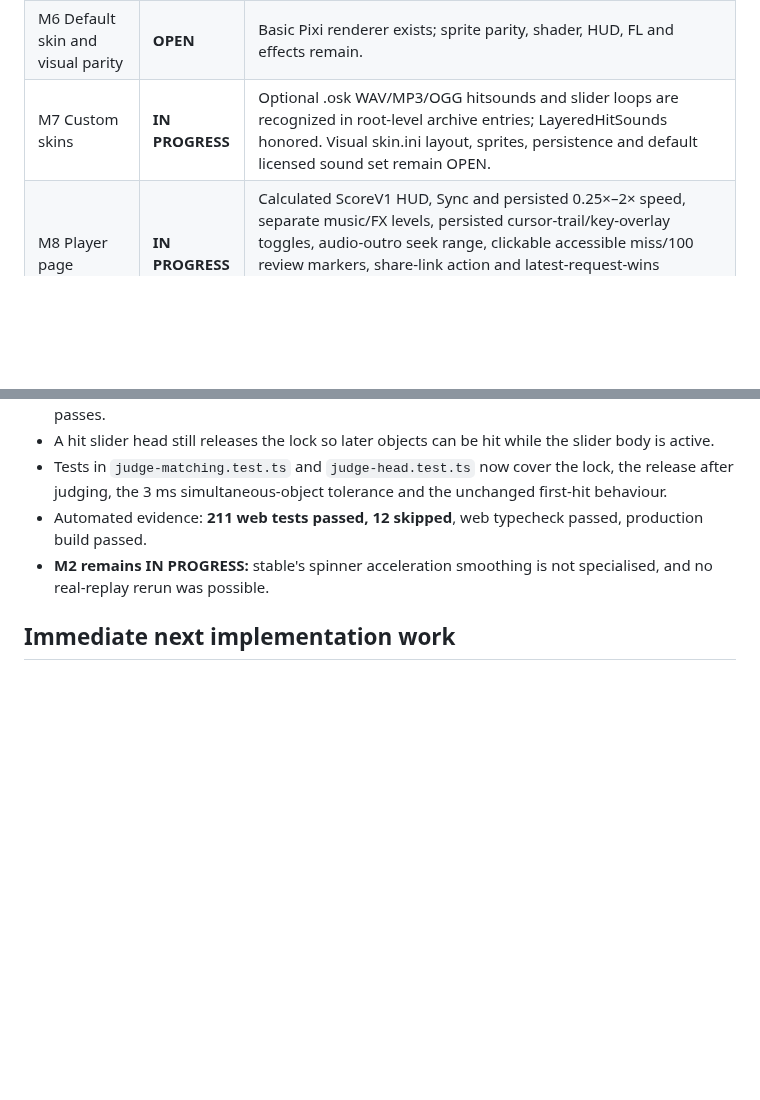
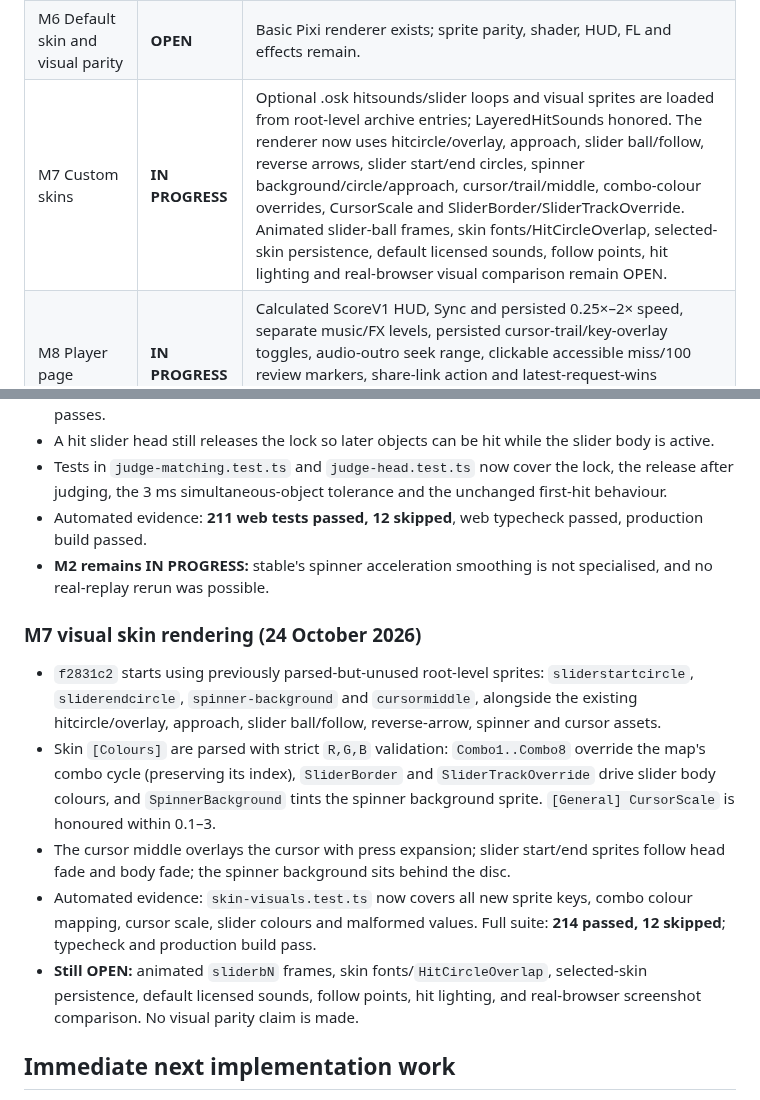
Before and after one commit to jakemcintyre25-stack/OSU-RENDER, a Markdown page: docs/DEVELOPMENT_STATUS.md, 2 parts joined by grey strips. GitHub-like rendering; blank space fills up the shorter version.

```diff
--- a/docs/DEVELOPMENT_STATUS.md
+++ b/docs/DEVELOPMENT_STATUS.md
@@ -14,7 +14,7 @@ Updated: 23 October 2026. The 12-milestone specification in `osu-render-chatgpt-
 | M4 Score V1 | **IN PROGRESS** | Running ScoreV1, mod multipliers and slider/spinner part scoring exist; HUD now displays calculated score and details panel compares against the replay header. Spinner points now follow stable's half-spin ticks and 1.5-spin bonus gap. The difficulty multiplier now uses stable's summed-break drain length, banker's rounding and no 2–6 clamp. Per-object combo bonuses now truncate combo × difficulty × mod before applying the hit value, matching stable's integer cast. ScoreV2 replays are detected from mod bit 29 and skipped by `judge-check` rather than compared as ScoreV1. It is labelled provisional; real header parity remains unverified. |
 | M5 Audio timing and hitsounds | **IN PROGRESS** | Chart/user .osk hitsounds, successful spinner completion and judged tracked slider loops are scheduled on shared Web Audio time; independent music/FX gains, AudioLeadIn and map-before-skin WAV/MP3/OGG precedence are tested. Browser acoustic parity, spin/bonus sounds, licensed defaults and pitch-preserving DT/HT remain. See docs/M5-FINDINGS.md. |
 | M6 Default skin and visual parity | **OPEN** | Basic Pixi renderer exists; sprite parity, shader, HUD, FL and effects remain. |
-| M7 Custom skins | **IN PROGRESS** | Optional .osk WAV/MP3/OGG hitsounds and slider loops are recognized in root-level archive entries; LayeredHitSounds honored. Visual skin.ini layout, sprites, persistence and default licensed sound set remain OPEN. |
+| M7 Custom skins | **IN PROGRESS** | Optional .osk hitsounds/slider loops and visual sprites are loaded from root-level archive entries; LayeredHitSounds honored. The renderer now uses hitcircle/overlay, approach, slider ball/follow, reverse arrows, slider start/end circles, spinner background/circle/approach, cursor/trail/middle, combo-colour overrides, CursorScale and SliderBorder/SliderTrackOverride. Animated slider-ball frames, skin fonts/HitCircleOverlap, selected-skin persistence, default licensed sounds, follow points, hit lighting and real-browser visual comparison remain OPEN. |
 | M8 Player page | **IN PROGRESS** | Calculated ScoreV1 HUD, Sync and persisted 0.25×–2× speed, separate music/FX levels, persisted cursor-trail/key-overlay toggles, audio-outro seek range, clickable accessible miss/100 review markers, share-link action and latest-request-wins cancellation. Unit, abort and build checks pass; actual browser/mobile acceptance remains. |
 | M9 MP4 export | **IN PROGRESS** | Real-time WebM MediaRecorder capture records the live canvas plus a synchronized music/hit-effect audio tap, with Opus codec negotiation, video-only fallback, bounded size/time, cancellation, track cleanup and safe download. Not MP4 and not deterministic: offline fixed-FPS rendering, full-length export beyond 60 seconds, browser-device acoustic acceptance and native MP4 remain OPEN. |
 | M10 Lazer | **OPEN** | Legacy/stable only; lazer detection and rule set remain. |
@@ -266,6 +266,14 @@ The critical real-data acceptance command is now `npm run judge-check:strict` af
 - Automated evidence: **211 web tests passed, 12 skipped**, web typecheck passed, production build passed.
 - **M2 remains IN PROGRESS:** stable's spinner acceleration smoothing is not specialised, and no real-replay rerun was possible.
 
+### M7 visual skin rendering (24 October 2026)
+
+- `f2831c2` starts using previously parsed-but-unused root-level sprites: `sliderstartcircle`, `sliderendcircle`, `spinner-background` and `cursormiddle`, alongside the existing hitcircle/overlay, approach, slider ball/follow, reverse-arrow, spinner and cursor assets.
+- Skin `[Colours]` are parsed with strict `R,G,B` validation: `Combo1..Combo8` override the map's combo cycle (preserving its index), `SliderBorder` and `SliderTrackOverride` drive slider body colours, and `SpinnerBackground` tints the spinner background sprite. `[General] CursorScale` is honoured within 0.1–3.
+- The cursor middle overlays the cursor with press expansion; slider start/end sprites follow head fade and body fade; the spinner background sits behind the disc.
+- Automated evidence: `skin-visuals.test.ts` now covers all new sprite keys, combo colour mapping, cursor scale, slider colours and malformed values. Full suite: **214 passed, 12 skipped**; typecheck and production build pass.
+- **Still OPEN:** animated `sliderbN` frames, skin fonts/`HitCircleOverlap`, selected-skin persistence, default licensed sounds, follow points, hit lighting, and real-browser screenshot comparison. No visual parity claim is made.
+
 ## Immediate next implementation work
 
 1. **Independent:** wire the stable HP trace into the player once `main.ts`/`style.css` ownership is free; add the visible HP bar and fail overlay with M8 accessibility checks. Maintain explicit stable parity uncertainty until real evidence exists.
```
Also changed, not shown: README.md (+2 -1 lines).
